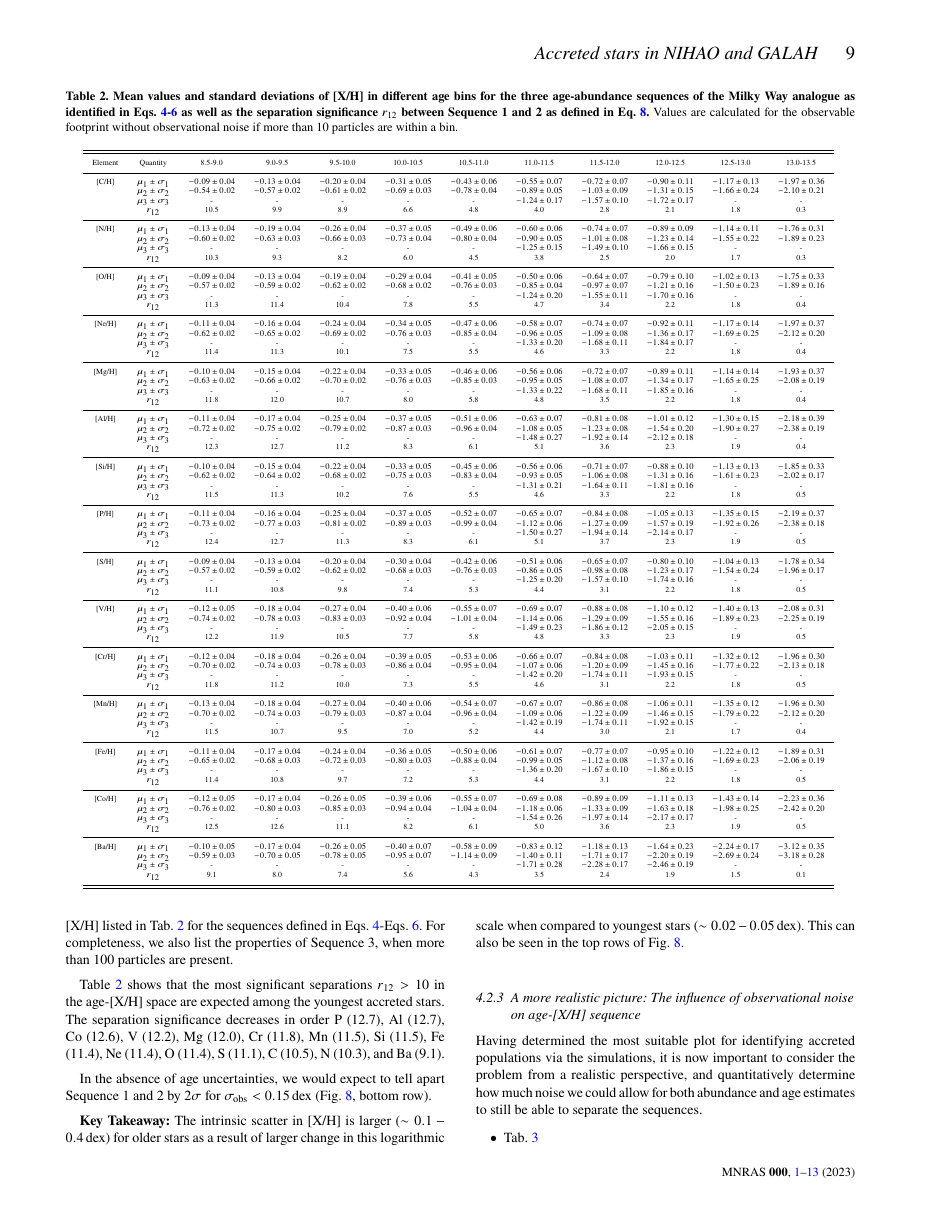
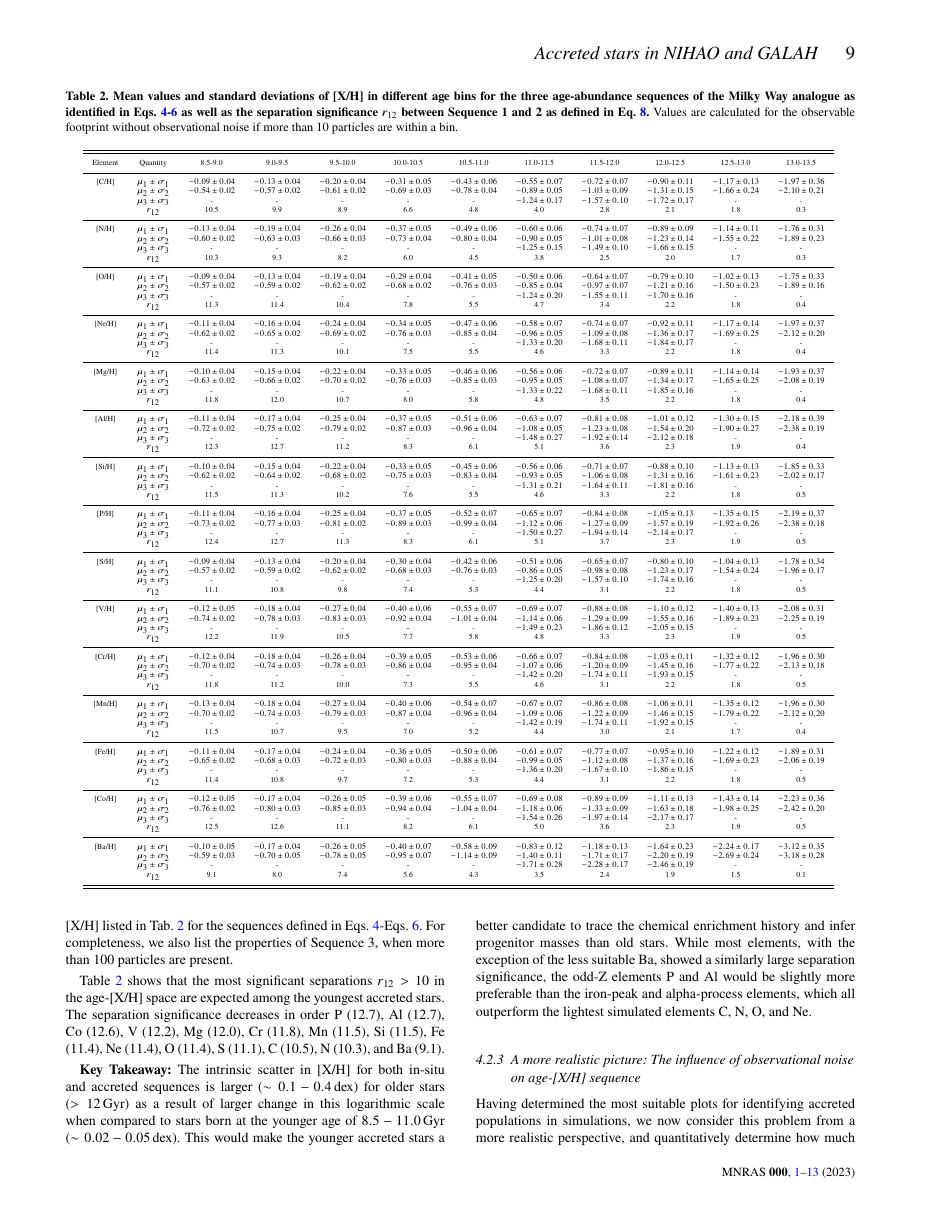
Before and after one commit to svenbuder/Accretion_Clues_ObsSim, a LaTeX paper (Mijnarends_Accretion_GALAHvsNIHAO.tex): page 9 of 14. Compiled offline with pdfLaTeX; a LaTeX package or settings file that is missing is left out.

Commit message:
Updates from Overleaf

```diff
--- a/Mijnarends_Accretion_GALAHvsNIHAO.tex
+++ b/Mijnarends_Accretion_GALAHvsNIHAO.tex
@@ -314,18 +314,21 @@ Assuming no observational noise, we calculate $r_{12}$ based only on the means a
 
 Table~\ref{tab:tabular_separation_r12} shows that the most significant separations $r_{12} > 10$ in the age-[X/H] space are expected among the youngest accreted stars. The separation significance decreases in order \input{tex_text/r12_sorted.tex}.
 
+\textbf{Key Takeaway:} The intrinsic scatter in {[X/H]} for both in-situ and accreted sequences is larger ($\sim 0.1-0.4\,\mathrm{dex}$) for older stars ($> 12\,\mathrm{Gyr}$) as a result of larger change in this logarithmic scale when compared to stars born at the younger age of $8.5-11.0\,\mathrm{Gyr}$ ($\sim 0.02-0.05\,\mathrm{dex}$). This would make the younger accreted stars a better candidate to trace the chemical enrichment history and infer progenitor masses than old stars. While most elements, with the exception of the less suitable Ba, showed a similarly large separation significance, the odd-Z elements P and Al would be slightly more preferable than the iron-peak and alpha-process elements, which all outperform the lightest simulated elements C, N, O, and Ne.
+
+\subsubsection{A more realistic picture: The influence of observational noise on age-{[X/H]} sequence} \label{sec:noise_influence}
+
+Having determined the most suitable plots for identifying accreted populations in simulations, we now consider this problem from a more realistic perspective, and quantitatively determine how much noise we could allow for both abundance and age estimates to still be able to separate the sequences.
+
+To get an intuition for the influence of measurement noise of abundances, we test different ranges of abundance uncertainties of $\sigma_\mathrm{obs}~/~\mathrm{dex} \in [0.02, 0.05, 0.10, 0.20]$. Resulting values are listed in Tab.~\ref{tab:tabular_separation_r12_noise}, which also includes median uncertainties of the measurements for GALAH DR3 \citep{Buder2021}, ranging from $\sigma_\mathrm{GALAH} = 0.06$ for [Si/H] to $\sigma_\mathrm{GALAH} = 0.13$ for [O/H] and [V/H].
 
 
 
-In the absence of age uncertainties, we would expect to tell apart Sequence 1 and 2 by $2\sigma$ for $\sigma_\mathrm{obs} < 0.15\,\mathrm{dex}$ (Fig.~\ref{fig:r12_for_sigmaobs}, bottom row).
+\SB{CONTINUE HERE}
 
 
 
-\textbf{Key Takeaway:} The intrinsic scatter in {[X/H]} is larger ($\sim 0.1-0.4\,\mathrm{dex}$) for older stars as a result of larger change in this logarithmic scale when compared to youngest stars ($\sim 0.02-0.05\,\mathrm{dex}$). This can also be seen in the top rows of Fig.~\ref{fig:r12_for_sigmaobs}.
 
-\subsubsection{A more realistic picture: The influence of observational noise on age-{[X/H]} sequence} \label{sec:noise_influence}
-
-Having determined the most suitable plot for identifying accreted populations via the simulations, it is now important to consider the problem from a realistic perspective, and quantitatively determine how much noise we could allow for both abundance and age estimates to still be able to separate the sequences.
 
 \begin{itemize}
     \item Tab.~\ref{tab:tabular_separation_r12_noise}
```
Also changed, not shown: Mijnarends_Accretion_GALAHvsNIHAO.tex (4 more changed lines).
